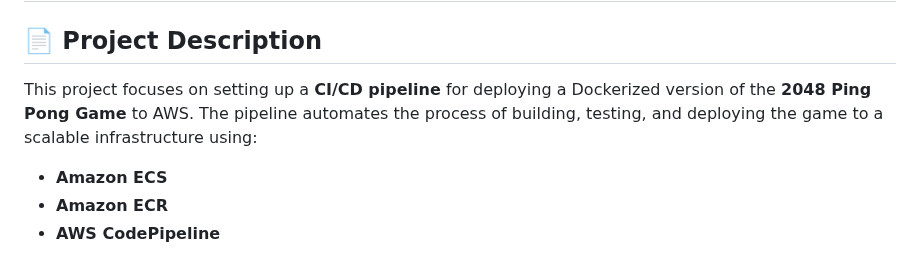
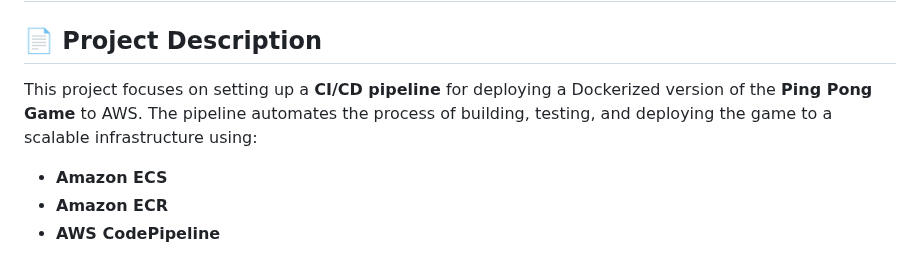
Before and after one commit to Yash5103/pong-game-CI-CD-Pipeline, a Markdown page: README.md, the part around the change. Drawn GitHub-style.

```diff
--- a/README.md
+++ b/README.md
@@ -2,7 +2,7 @@
 
 ## 📄 Project Description
 
-This project focuses on setting up a **CI/CD pipeline** for deploying a Dockerized version of the **2048 Ping Pong Game** to AWS. The pipeline automates the process of building, testing, and deploying the game to a scalable infrastructure using:
+This project focuses on setting up a **CI/CD pipeline** for deploying a Dockerized version of the **Ping Pong Game** to AWS. The pipeline automates the process of building, testing, and deploying the game to a scalable infrastructure using:
 
 - **Amazon ECS**
 - **Amazon ECR**
```
